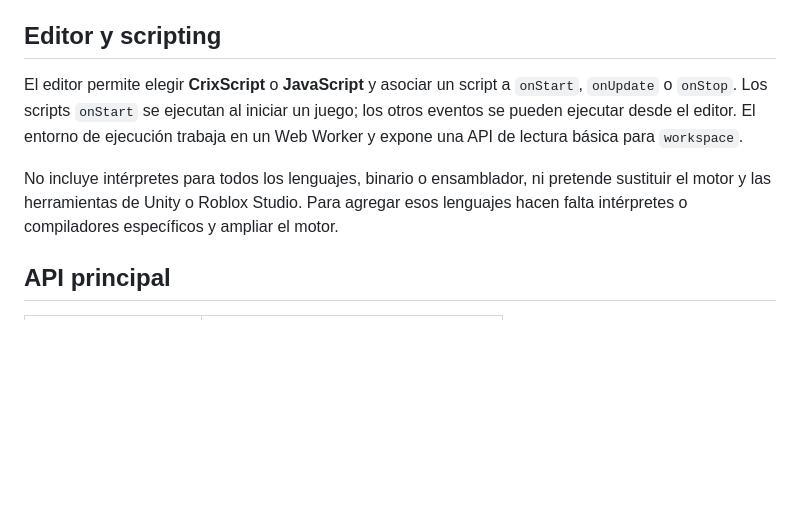
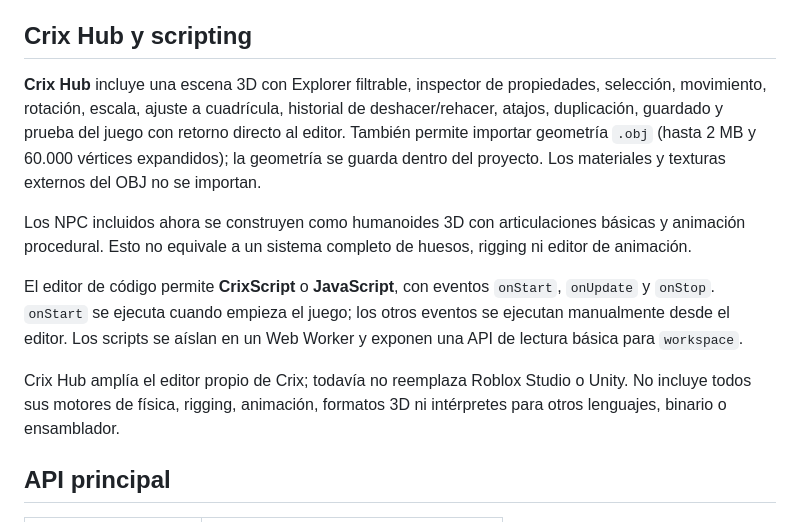
Before and after one commit to santiscappini12-ui/crix-server, a Markdown page: README.md, the part around the change. GitHub-like rendering; blank space fills up the shorter version.

```diff
--- a/README.md
+++ b/README.md
@@ -31,11 +31,15 @@ En un alojamiento que borra el disco local al reiniciar, montá un volumen persi
 - Los videos cargados desde la interfaz tienen un límite de 30 MB.
 - La foto de perfil se cambia desde el perfil propio. Crix la recorta a 256 × 256, la comprime y la muestra en perfiles públicos y listas de usuarios; se guarda junto a la cuenta en el servidor.
 
-## Editor y scripting
+## Crix Hub y scripting
 
-El editor permite elegir **CrixScript** o **JavaScript** y asociar un script a `onStart`, `onUpdate` o `onStop`. Los scripts `onStart` se ejecutan al iniciar un juego; los otros eventos se pueden ejecutar desde el editor. El entorno de ejecución trabaja en un Web Worker y expone una API de lectura básica para `workspace`.
+**Crix Hub** incluye una escena 3D con Explorer filtrable, inspector de propiedades, selección, movimiento, rotación, escala, ajuste a cuadrícula, historial de deshacer/rehacer, atajos, duplicación, guardado y prueba del juego con retorno directo al editor. También permite importar geometría `.obj` (hasta 2 MB y 60.000 vértices expandidos); la geometría se guarda dentro del proyecto. Los materiales y texturas externos del OBJ no se importan.
 
-No incluye intérpretes para todos los lenguajes, binario o ensamblador, ni pretende sustituir el motor y las herramientas de Unity o Roblox Studio. Para agregar esos lenguajes hacen falta intérpretes o compiladores específicos y ampliar el motor.
+Los NPC incluidos ahora se construyen como humanoides 3D con articulaciones básicas y animación procedural. Esto no equivale a un sistema completo de huesos, rigging ni editor de animación.
+
+El editor de código permite **CrixScript** o **JavaScript**, con eventos `onStart`, `onUpdate` y `onStop`. `onStart` se ejecuta cuando empieza el juego; los otros eventos se ejecutan manualmente desde el editor. Los scripts se aíslan en un Web Worker y exponen una API de lectura básica para `workspace`.
+
+Crix Hub amplía el editor propio de Crix; todavía no reemplaza Roblox Studio o Unity. No incluye todos sus motores de física, rigging, animación, formatos 3D ni intérpretes para otros lenguajes, binario o ensamblador.
 
 ## API principal
 
```
